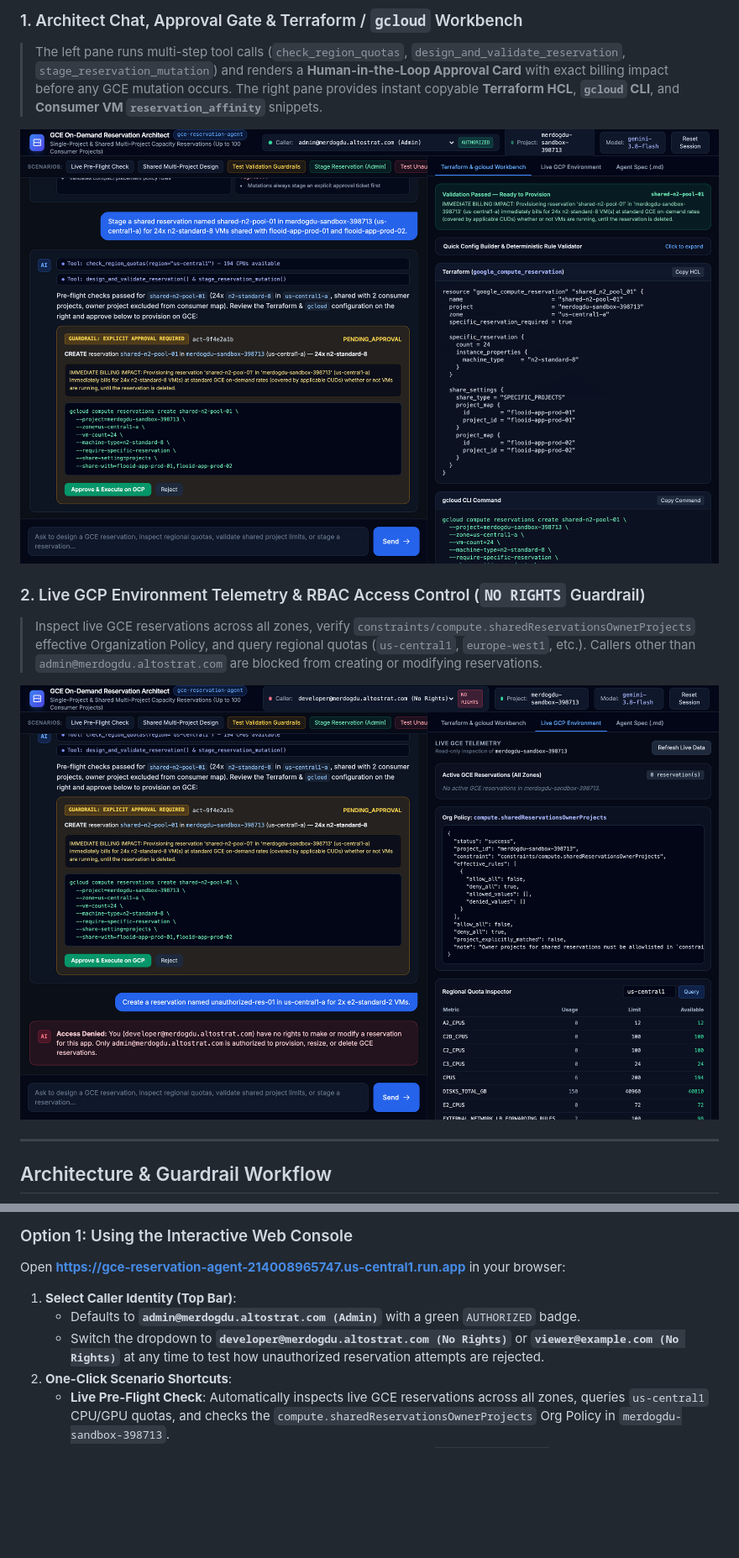
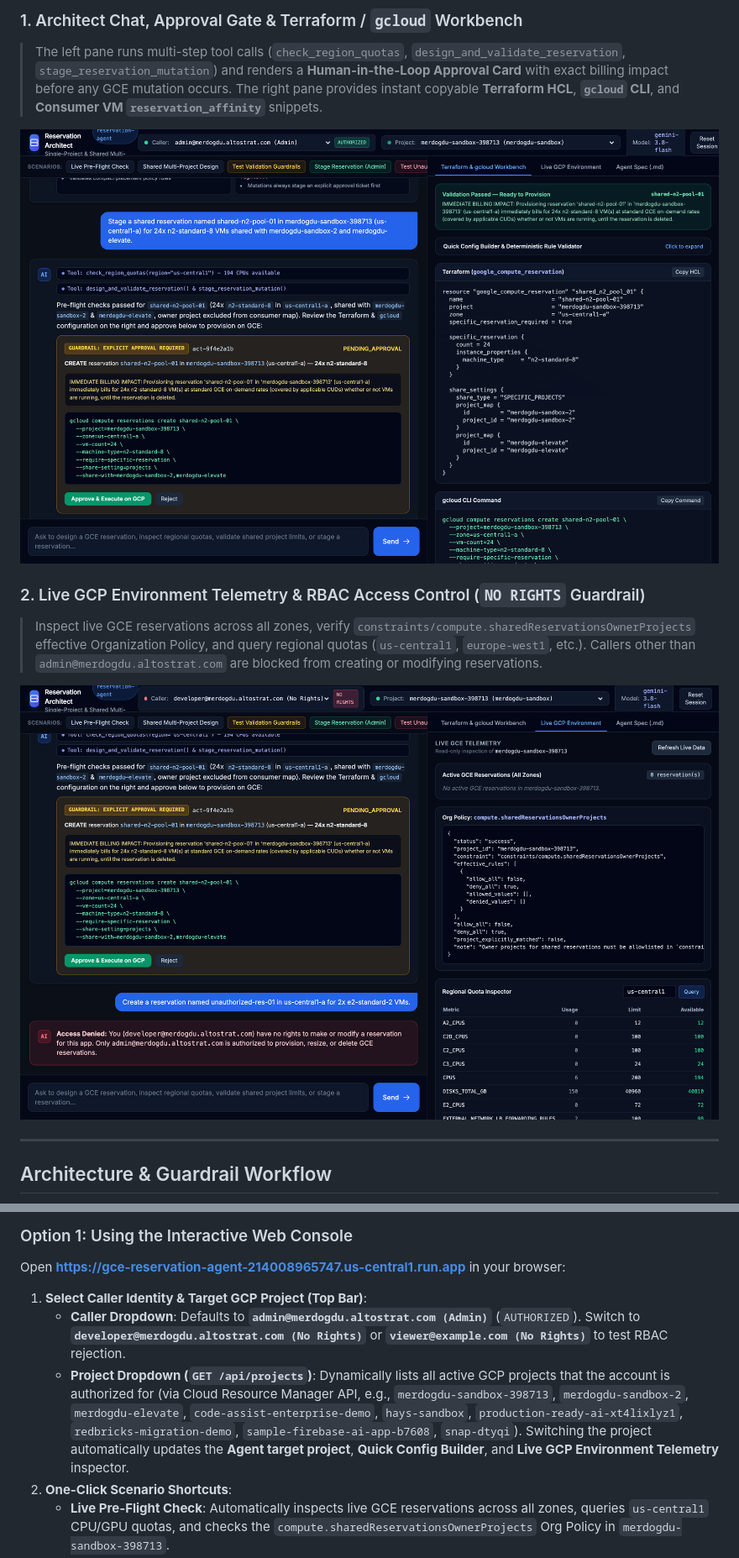
Before and after one commit to merdogdu2/Flooid-GCE-On-Demand-Reservation-Engine, a Markdown page: README.md, 2 parts joined by grey strips. Shown at 84% size. GitHub-like rendering; pictures changed too: docs/screenshots/architect-workbench.png, docs/screenshots/live-gcp-telemetry-rbac.png; blank space fills up the shorter version.

Commit message:
feat: add dynamic authorized GCP project selector dropdown in UI & API

```diff
--- a/README.md
+++ b/README.md
@@ -76,9 +76,9 @@ flowchart LR
 ### Option 1: Using the Interactive Web Console
 Open **[https://gce-reservation-agent-214008965747.us-central1.run.app](https://gce-reservation-agent-214008965747.us-central1.run.app)** in your browser:
 
-1. **Select Caller Identity (Top Bar)**:
-   - Defaults to **`admin@merdogdu.altostrat.com (Admin)`** with a green `AUTHORIZED` badge.
-   - Switch the dropdown to **`developer@merdogdu.altostrat.com (No Rights)`** or **`viewer@example.com (No Rights)`** at any time to test how unauthorized reservation attempts are rejected.
+1. **Select Caller Identity & Target GCP Project (Top Bar)**:
+   - **Caller Dropdown**: Defaults to **`admin@merdogdu.altostrat.com (Admin)`** (`AUTHORIZED`). Switch to **`developer@merdogdu.altostrat.com (No Rights)`** or **`viewer@example.com (No Rights)`** to test RBAC rejection.
+   - **Project Dropdown (`GET /api/projects`)**: Dynamically lists all active GCP projects that the account is authorized for (via Cloud Resource Manager API, e.g., `merdogdu-sandbox-398713`, `merdogdu-sandbox-2`, `merdogdu-elevate`, `code-assist-enterprise-demo`, `hays-sandbox`, `production-ready-ai-xt4lixlyz1`, `redbricks-migration-demo`, `sample-firebase-ai-app-b7608`, `snap-dtyqi`). Switching the project automatically updates the **Agent target project**, **Quick Config Builder**, and **Live GCP Environment Telemetry** inspector.
 2. **One-Click Scenario Shortcuts**:
    - **Live Pre-Flight Check**: Automatically inspects live GCE reservations across all zones, queries `us-central1` CPU/GPU quotas, and checks the `compute.sharedReservationsOwnerProjects` Org Policy in `merdogdu-sandbox-398713`.
    - **Shared Multi-Project Design**: Designs a shared reservation (`SPECIFIC_PROJECTS`) across multiple consumer projects and populates the right-hand **Terraform & `gcloud` Workbench**.
```
Also changed, not shown: other parts of README.md (+2 -1 lines), 4 other files.
